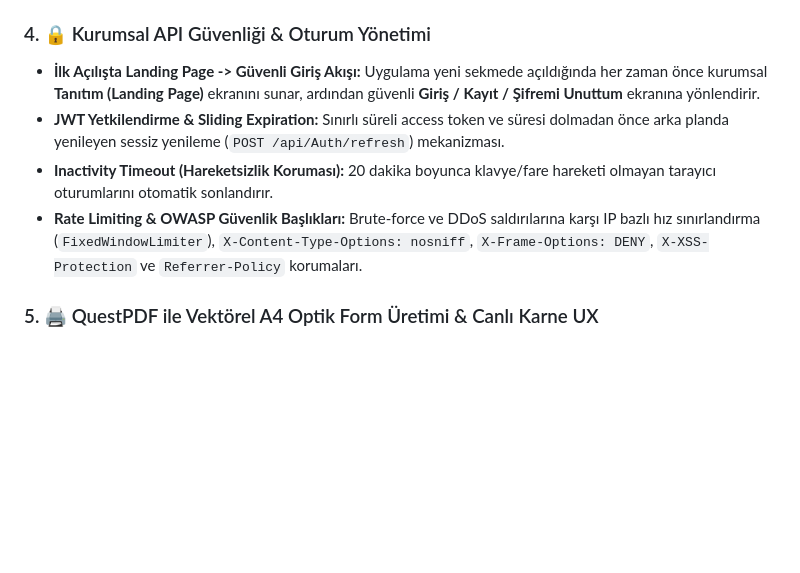
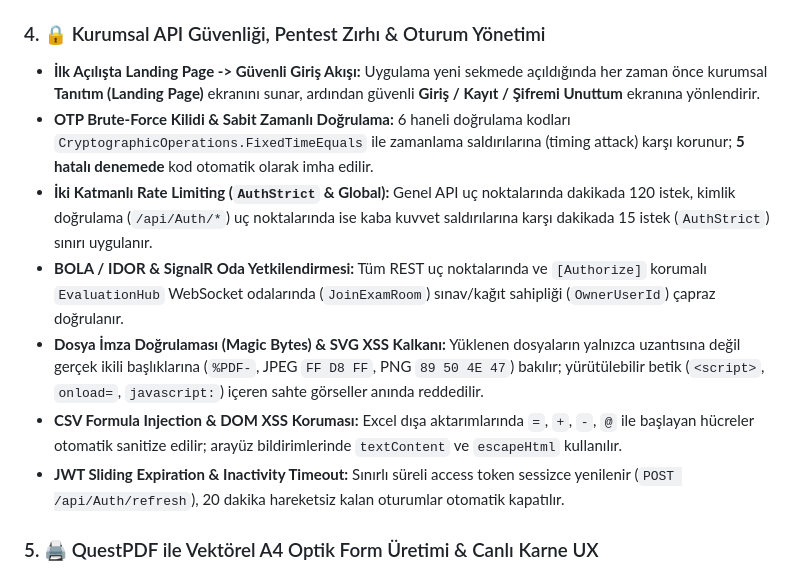
Before and after one commit to EfeArdaKaplan/OpticFormReader, a Markdown page: README.md, the part around the change. Drawn GitHub-style; blank space fills up the shorter version.

Commit message:
docs(readme): document OTP brute-force lock, Magic Bytes, SignalR BOLA, and CSV injection defenses

```diff
--- a/README.md
+++ b/README.md
@@ -50,11 +50,14 @@ Harici, hantal veya pahalı fiziksel optik okuyucu cihazlara gerek kalmadan; sta
   - **`UploadBatches` & `ExamTemplates` Tabloları:** `OriginalFileName`, `FileKey`, `InstitutionName`
 * Deterministik SIV mimarisi sayesinde veritabanı dökümlerinde hiçbir kişisel veri düz metin olarak okunamazken, e-posta ile indeksli sorgulama (`WHERE "Email" = '$h256$...'`) kayıpsız çalışır.
 
-### 4. 🔒 Kurumsal API Güvenliği & Oturum Yönetimi
+### 4. 🔒 Kurumsal API Güvenliği, Pentest Zırhı & Oturum Yönetimi
 * **İlk Açılışta Landing Page -> Güvenli Giriş Akışı:** Uygulama yeni sekmede açıldığında her zaman önce kurumsal **Tanıtım (Landing Page)** ekranını sunar, ardından güvenli **Giriş / Kayıt / Şifremi Unuttum** ekranına yönlendirir.
-* **JWT Yetkilendirme & Sliding Expiration:** Sınırlı süreli access token ve süresi dolmadan önce arka planda yenileyen sessiz yenileme (`POST /api/Auth/refresh`) mekanizması.
-* **Inactivity Timeout (Hareketsizlik Koruması):** 20 dakika boyunca klavye/fare hareketi olmayan tarayıcı oturumlarını otomatik sonlandırır.
-* **Rate Limiting & OWASP Güvenlik Başlıkları:** Brute-force ve DDoS saldırılarına karşı IP bazlı hız sınırlandırma (`FixedWindowLimiter`), `X-Content-Type-Options: nosniff`, `X-Frame-Options: DENY`, `X-XSS-Protection` ve `Referrer-Policy` korumaları.
+* **OTP Brute-Force Kilidi & Sabit Zamanlı Doğrulama:** 6 haneli doğrulama kodları `CryptographicOperations.FixedTimeEquals` ile zamanlama saldırılarına (timing attack) karşı korunur; **5 hatalı denemede** kod otomatik olarak imha edilir.
+* **İki Katmanlı Rate Limiting (`AuthStrict` & Global):** Genel API uç noktalarında dakikada 120 istek, kimlik doğrulama (`/api/Auth/*`) uç noktalarında ise kaba kuvvet saldırılarına karşı dakikada 15 istek (`AuthStrict`) sınırı uygulanır.
+* **BOLA / IDOR & SignalR Oda Yetkilendirmesi:** Tüm REST uç noktalarında ve `[Authorize]` korumalı `EvaluationHub` WebSocket odalarında (`JoinExamRoom`) sınav/kağıt sahipliği (`OwnerUserId`) çapraz doğrulanır.
+* **Dosya İmza Doğrulaması (Magic Bytes) & SVG XSS Kalkanı:** Yüklenen dosyaların yalnızca uzantısına değil gerçek ikili başlıklarına (`%PDF-`, JPEG `FF D8 FF`, PNG `89 50 4E 47`) bakılır; yürütülebilir betik (`<script>`, `onload=`, `javascript:`) içeren sahte görseller anında reddedilir.
+* **CSV Formula Injection & DOM XSS Koruması:** Excel dışa aktarımlarında `=`, `+`, `-`, `@` ile başlayan hücreler otomatik sanitize edilir; arayüz bildirimlerinde `textContent` ve `escapeHtml` kullanılır.
+* **JWT Sliding Expiration & Inactivity Timeout:** Sınırlı süreli access token sessizce yenilenir (`POST /api/Auth/refresh`), 20 dakika hareketsiz kalan oturumlar otomatik kapatılır.
 
 ### 5. 🖨️ QuestPDF ile Vektörel A4 Optik Form Üretimi & Canlı Karne UX
 * Piksel bozulması olmayan, baskıya hazır vektörel A4 optik sınav kağıdı üretimi (ÖSYM standartlarında dikey harf kodlamalı Ad-Soyad, 8/11 haneli Öğrenci No, A/B/C/D kitapçık ve çoklu ders sütunları).
```
